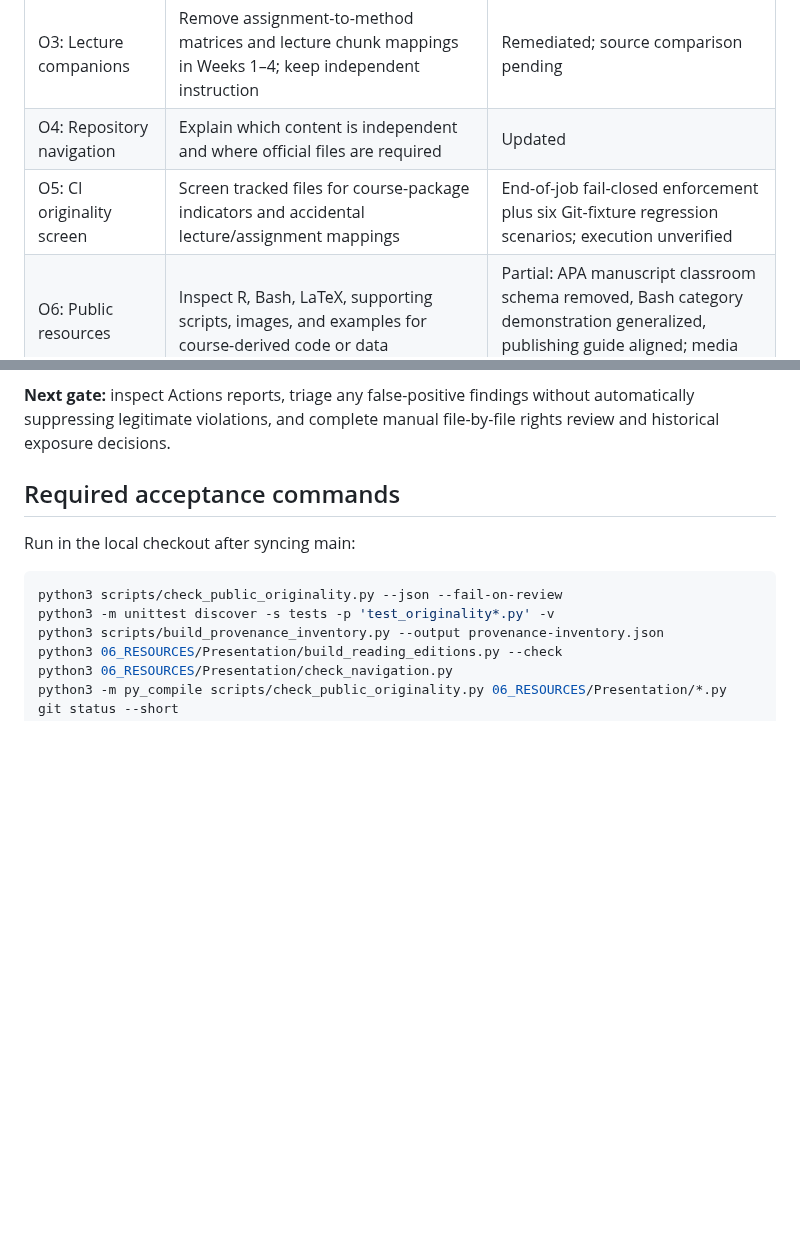
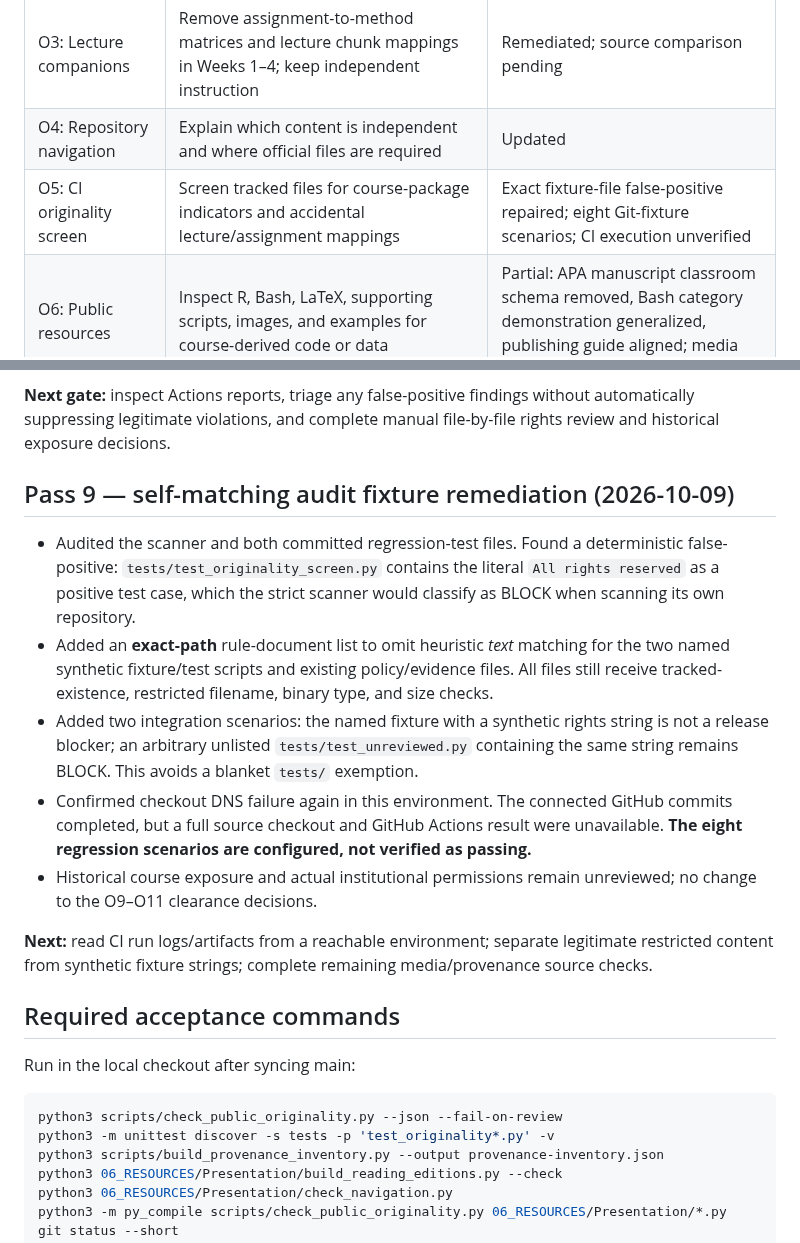
Before and after one commit to pskeffington/Dartmouth.HSE.Public, a Markdown page: ORIGINALITY_ROADMAP.md, 2 parts joined by grey strips. GitHub-like rendering; blank space fills up the shorter version.

Commit message:
Document exact synthetic test-text exception and Pass 9 clearance boundaries

```diff
--- a/ORIGINALITY_ROADMAP.md
+++ b/ORIGINALITY_ROADMAP.md
@@ -16,7 +16,7 @@ The public repository may explain general methods using independently written co
 | O2: Lecture-reference boundary | Remove source-code transcriptions, chunk-number mapping, and regenerated lecture excerpts in Weeks 2–3 | Remediated; verify against restricted originals |
 | O3: Lecture companions | Remove assignment-to-method matrices and lecture chunk mappings in Weeks 1–4; keep independent instruction | Remediated; source comparison pending |
 | O4: Repository navigation | Explain which content is independent and where official files are required | Updated |
-| O5: CI originality screen | Screen tracked files for course-package indicators and accidental lecture/assignment mappings | End-of-job fail-closed enforcement plus six Git-fixture regression scenarios; execution unverified |
+| O5: CI originality screen | Screen tracked files for course-package indicators and accidental lecture/assignment mappings | Exact fixture-file false-positive repaired; eight Git-fixture scenarios; CI execution unverified |
 | O6: Public resources | Inspect R, Bash, LaTeX, supporting scripts, images, and examples for course-derived code or data | Partial: APA manuscript classroom schema removed, Bash category demonstration generalized, publishing guide aligned; media and remaining files pending |
 | O7: Generated editions | Build with the updated script; run --check and link validation; inspect every generated page for old text | Seven source/readout pairs reconciled by connector-based source comparison; CI checks added; execution and link scan unverified |
 | O8: Provenance ledger | Record origin, license, reviewer, and release decision for every nontrivial public artifact | CI per-file SHA256 inventory configured; rights provenance and individual human approvals pending |
@@ -78,6 +78,16 @@ The public repository may explain general methods using independently written co
 
 **Next gate:** inspect Actions reports, triage any false-positive findings without automatically suppressing legitimate violations, and complete manual file-by-file rights review and historical exposure decisions.
 
+## Pass 9 — self-matching audit fixture remediation (2026-10-09)
+
+- Audited the scanner and both committed regression-test files. Found a deterministic false-positive: `tests/test_originality_screen.py` contains the literal `All rights reserved` as a positive test case, which the strict scanner would classify as BLOCK when scanning its own repository.
+- Added an **exact-path** rule-document list to omit heuristic *text* matching for the two named synthetic fixture/test scripts and existing policy/evidence files. All files still receive tracked-existence, restricted filename, binary type, and size checks.
+- Added two integration scenarios: the named fixture with a synthetic rights string is not a release blocker; an arbitrary unlisted `tests/test_unreviewed.py` containing the same string remains BLOCK. This avoids a blanket `tests/` exemption.
+- Confirmed checkout DNS failure again in this environment. The connected GitHub commits completed, but a full source checkout and GitHub Actions result were unavailable. **The eight regression scenarios are configured, not verified as passing.**
+- Historical course exposure and actual institutional permissions remain unreviewed; no change to the O9–O11 clearance decisions.
+
+**Next:** read CI run logs/artifacts from a reachable environment; separate legitimate restricted content from synthetic fixture strings; complete remaining media/provenance source checks.
+
 ## Required acceptance commands
 
 Run in the local checkout after syncing main:
```
